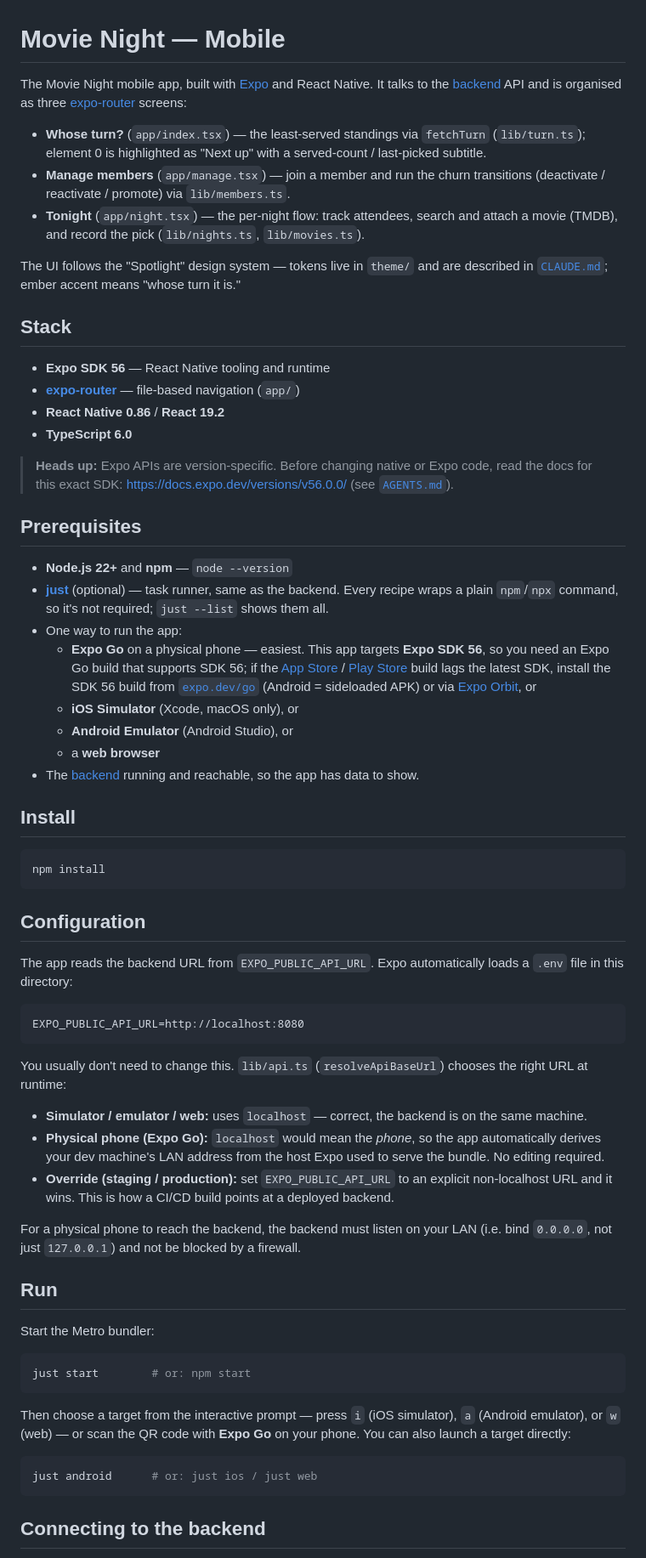
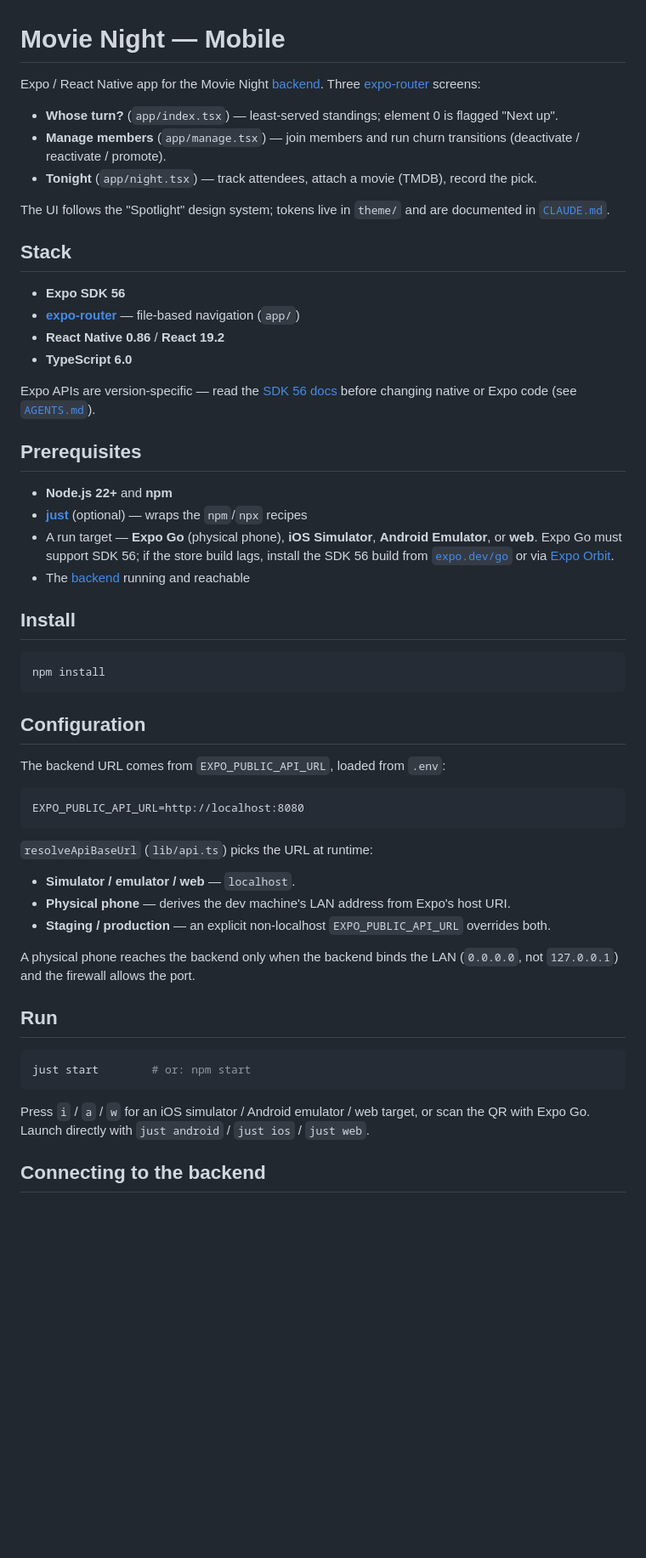
Before and after one commit to StefanBS/movie-night, a Markdown page: mobile/README.md, the part around one of its changes. Shown at 85% size. GitHub-like rendering; blank space fills up the shorter version.

````diff
--- a/mobile/README.md
+++ b/mobile/README.md
@@ -1,49 +1,38 @@
 # Movie Night — Mobile
 
-The Movie Night mobile app, built with [Expo](https://expo.dev) and React
-Native. It talks to the [backend](../backend) API and is organised as three
+Expo / React Native app for the Movie Night [backend](../backend). Three
 [expo-router](https://docs.expo.dev/router/introduction/) screens:
 
-- **Whose turn?** (`app/index.tsx`) — the least-served standings via `fetchTurn`
-  (`lib/turn.ts`); element 0 is highlighted as "Next up" with a served-count /
-  last-picked subtitle.
-- **Manage members** (`app/manage.tsx`) — join a member and run the churn
-  transitions (deactivate / reactivate / promote) via `lib/members.ts`.
-- **Tonight** (`app/night.tsx`) — the per-night flow: track attendees, search and
-  attach a movie (TMDB), and record the pick (`lib/nights.ts`, `lib/movies.ts`).
+- **Whose turn?** (`app/index.tsx`) — least-served standings; element 0 is
+  flagged "Next up".
+- **Manage members** (`app/manage.tsx`) — join members and run churn transitions
+  (deactivate / reactivate / promote).
+- **Tonight** (`app/night.tsx`) — track attendees, attach a movie (TMDB), record
+  the pick.
 
-The UI follows the "Spotlight" design system — tokens live in `theme/` and are
-described in [`CLAUDE.md`](CLAUDE.md); ember accent means "whose turn it is."
+The UI follows the "Spotlight" design system; tokens live in `theme/` and are
+documented in [`CLAUDE.md`](CLAUDE.md).
 
 ## Stack
 
-- **Expo SDK 56** — React Native tooling and runtime
+- **Expo SDK 56**
 - **[expo-router](https://docs.expo.dev/router/introduction/)** — file-based navigation (`app/`)
 - **React Native 0.86** / **React 19.2**
 - **TypeScript 6.0**
 
-> **Heads up:** Expo APIs are version-specific. Before changing native or Expo
-> code, read the docs for this exact SDK:
-> <https://docs.expo.dev/versions/v56.0.0/> (see [`AGENTS.md`](AGENTS.md)).
+Expo APIs are version-specific — read the
+[SDK 56 docs](https://docs.expo.dev/versions/v56.0.0/) before changing native or
+Expo code (see [`AGENTS.md`](AGENTS.md)).
 
 ## Prerequisites
 
-- **Node.js 22+** and **npm** — `node --version`
-- **[just](https://github.com/casey/just)** (optional) — task runner, same as
-  the backend. Every recipe wraps a plain `npm`/`npx` command, so it's not
-  required; `just --list` shows them all.
-- One way to run the app:
-  - **Expo Go** on a physical phone — easiest. This app targets **Expo SDK 56**,
-    so you need an Expo Go build that supports SDK 56; if the
-    [App Store](https://apps.apple.com/app/expo-go/id982107779) /
-    [Play Store](https://play.google.com/store/apps/details?id=host.exp.exponent)
-    build lags the latest SDK, install the SDK 56 build from
-    [`expo.dev/go`](https://expo.dev/go?sdkVersion=56) (Android = sideloaded APK)
-    or via [Expo Orbit](https://docs.expo.dev/build/orbit/), or
-  - **iOS Simulator** (Xcode, macOS only), or
-  - **Android Emulator** (Android Studio), or
-  - a **web browser**
-- The [backend](../backend) running and reachable, so the app has data to show.
+- **Node.js 22+** and **npm**
+- **[just](https://github.com/casey/just)** (optional) — wraps the `npm`/`npx` recipes
+- A run target — **Expo Go** (physical phone), **iOS Simulator**, **Android
+  Emulator**, or **web**. Expo Go must support SDK 56; if the store build lags,
+  install the SDK 56 build from [`expo.dev/go`](https://expo.dev/go?sdkVersion=56)
+  or via [Expo Orbit](https://docs.expo.dev/build/orbit/).
+- The [backend](../backend) running and reachable
 
 ## Install
 
@@ -53,43 +42,31 @@ npm install
 
 ## Configuration
 
-The app reads the backend URL from `EXPO_PUBLIC_API_URL`. Expo automatically
-loads a `.env` file in this directory:
+The backend URL comes from `EXPO_PUBLIC_API_URL`, loaded from `.env`:
 
 ```dotenv
 EXPO_PUBLIC_API_URL=http://localhost:8080
 ```
 
-You usually don't need to change this. `lib/api.ts` (`resolveApiBaseUrl`)
-chooses the right URL at runtime:
+`resolveApiBaseUrl` (`lib/api.ts`) picks the URL at runtime:
 
-- **Simulator / emulator / web:** uses `localhost` — correct, the backend is on
-  the same machine.
-- **Physical phone (Expo Go):** `localhost` would mean the *phone*, so the app
-  automatically derives your dev machine's LAN address from the host Expo used
-  to serve the bundle. No editing required.
-- **Override (staging / production):** set `EXPO_PUBLIC_API_URL` to an explicit
-  non-localhost URL and it wins. This is how a CI/CD build points at a deployed
-  backend.
+- **Simulator / emulator / web** — `localhost`.
+- **Physical phone** — derives the dev machine's LAN address from Expo's host URI.
+- **Staging / production** — an explicit non-localhost `EXPO_PUBLIC_API_URL`
+  overrides both.
 
-For a physical phone to reach the backend, the backend must listen on your LAN
-(i.e. bind `0.0.0.0`, not just `127.0.0.1`) and not be blocked by a firewall.
+A physical phone reaches the backend only when the backend binds the LAN
+(`0.0.0.0`, not `127.0.0.1`) and the firewall allows the port.
 
 ## Run
-
-Start the Metro bundler:
 
 ```bash
 just start        # or: npm start
 ```
 
-Then choose a target from the interactive prompt — press `i` (iOS simulator),
-`a` (Android emulator), or `w` (web) — or scan the QR code with **Expo Go** on
-your phone. You can also launch a target directly:
-
-```bash
-just android      # or: just ios / just web
-```
+Press `i` / `a` / `w` for an iOS simulator / Android emulator / web target, or
+scan the QR with Expo Go. Launch directly with `just android` / `just ios` /
+`just web`.
 
 ## Connecting to the backend
 
````
Also changed, not shown: other parts of mobile/README.md (+24 -32 lines), backend/README.md (+58 -71 lines).
